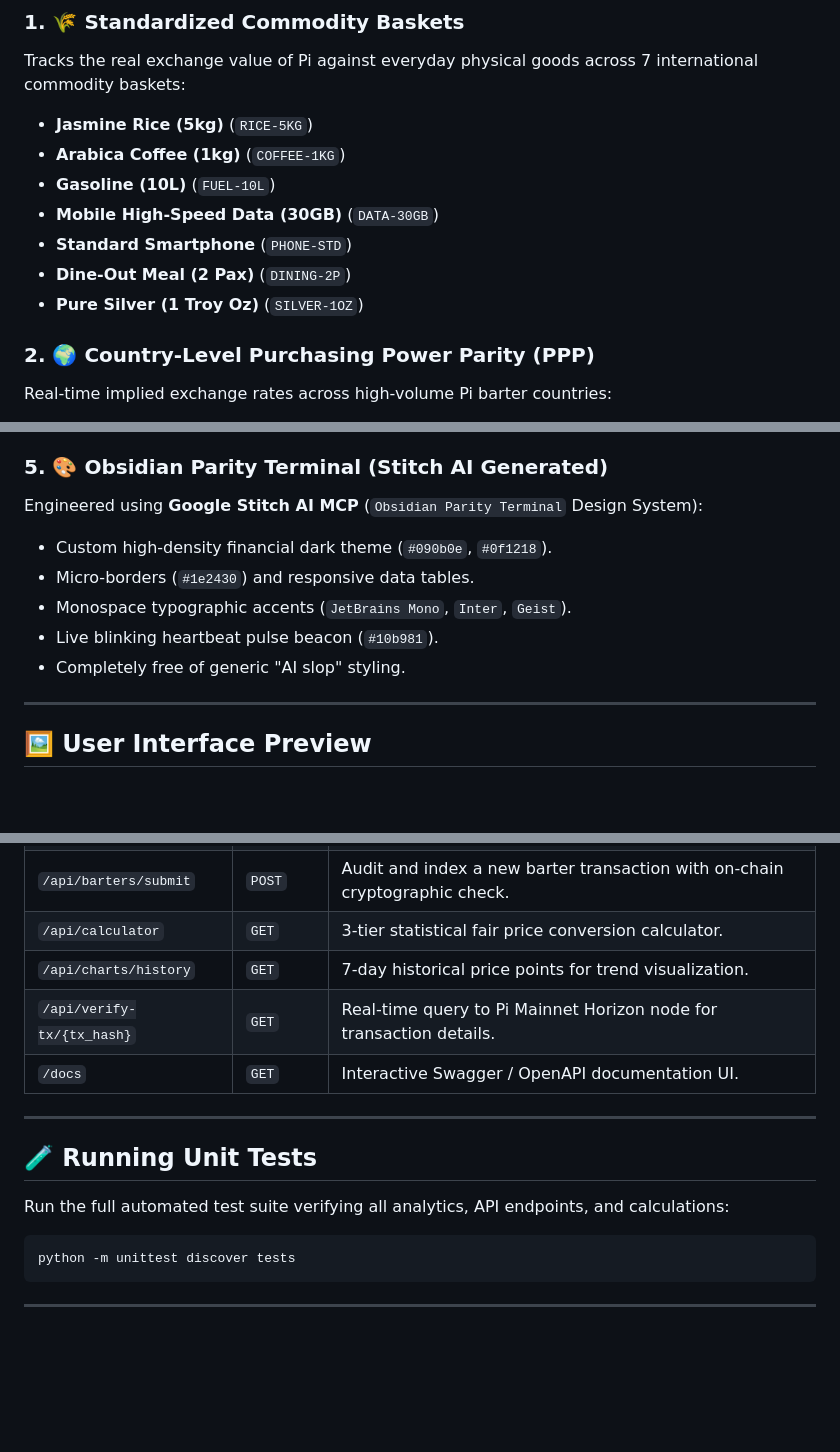
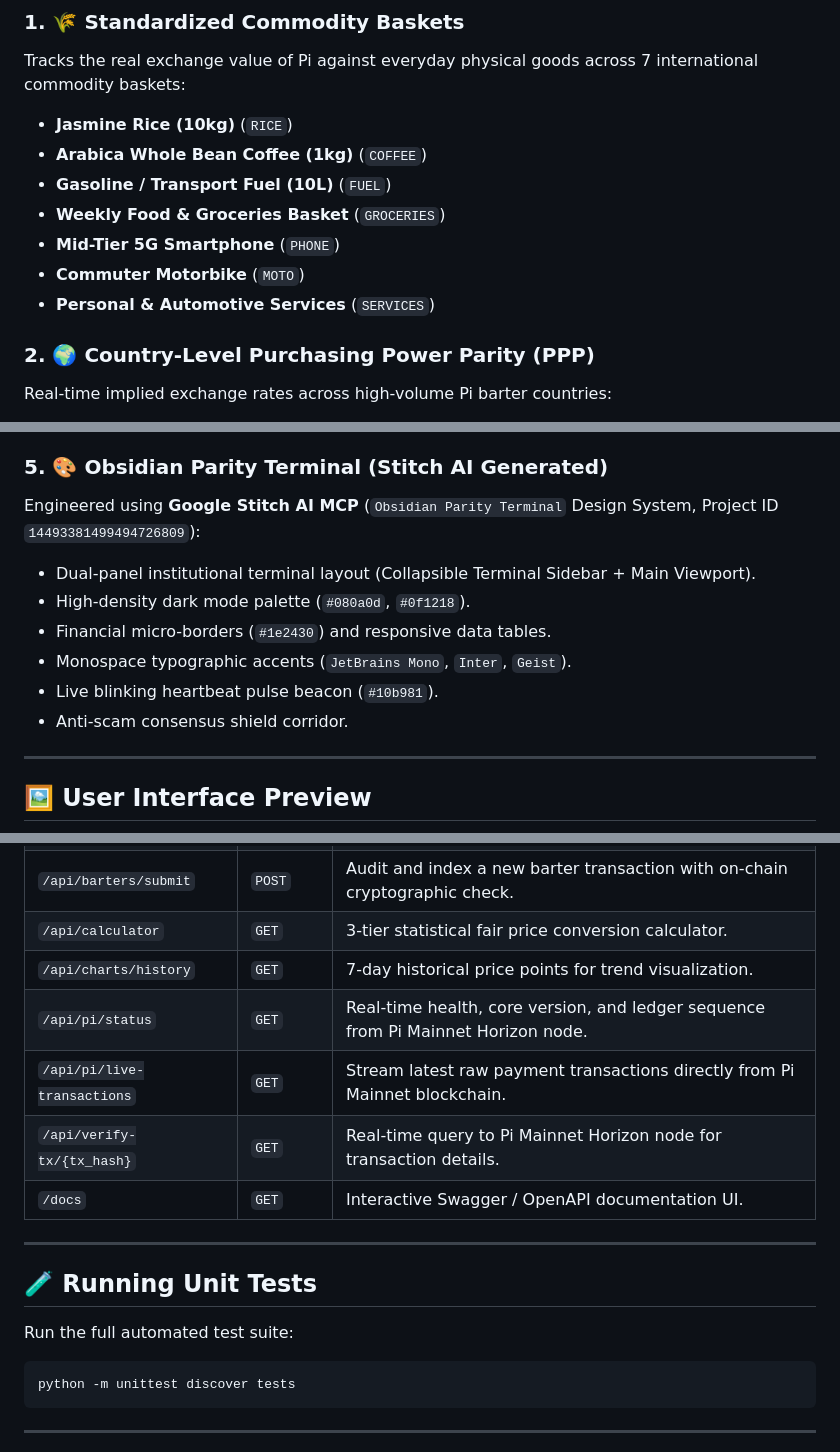
Before and after one commit to virsi18/pibar-index, a Markdown page: README.md, 3 parts joined by grey strips. Rendered like a GitHub page; blank space fills up the shorter version.

````diff
--- a/README.md
+++ b/README.md
@@ -27,13 +58,13 @@ However, the ecosystem faces severe **price disorientation**:
 
 ### 1. 🌾 Standardized Commodity Baskets
 Tracks the real exchange value of Pi against everyday physical goods across 7 international commodity baskets:
-- **Jasmine Rice (5kg)** (`RICE-5KG`)
-- **Arabica Coffee (1kg)** (`COFFEE-1KG`)
-- **Gasoline (10L)** (`FUEL-10L`)
-- **Mobile High-Speed Data (30GB)** (`DATA-30GB`)
-- **Standard Smartphone** (`PHONE-STD`)
-- **Dine-Out Meal (2 Pax)** (`DINING-2P`)
-- **Pure Silver (1 Troy Oz)** (`SILVER-1OZ`)
+- **Jasmine Rice (10kg)** (`RICE`)
+- **Arabica Whole Bean Coffee (1kg)** (`COFFEE`)
+- **Gasoline / Transport Fuel (10L)** (`FUEL`)
+- **Weekly Food & Groceries Basket** (`GROCERIES`)
+- **Mid-Tier 5G Smartphone** (`PHONE`)
+- **Commuter Motorbike** (`MOTO`)
+- **Personal & Automotive Services** (`SERVICES`)
 
 ### 2. 🌍 Country-Level Purchasing Power Parity (PPP)
 Real-time implied exchange rates across high-volume Pi barter countries:
@@ -57,12 +88,13 @@ Eliminates barter guesswork for both buyers and sellers with instant statistical
 - **GCV Divergence Meter**: Real-time percentage delta comparison against speculative valuations.
 
 ### 5. 🎨 Obsidian Parity Terminal (Stitch AI Generated)
-Engineered using **Google Stitch AI MCP** (`Obsidian Parity Terminal` Design System):
-- Custom high-density financial dark theme (`#090b0e`, `#0f1218`).
-- Micro-borders (`#1e2430`) and responsive data tables.
+Engineered using **Google Stitch AI MCP** (`Obsidian Parity Terminal` Design System, Project ID `14493381499494726809`):
+- Dual-panel institutional terminal layout (Collapsible Terminal Sidebar + Main Viewport).
+- High-density dark mode palette (`#080a0d`, `#0f1218`).
+- Financial micro-borders (`#1e2430`) and responsive data tables.
 - Monospace typographic accents (`JetBrains Mono`, `Inter`, `Geist`).
 - Live blinking heartbeat pulse beacon (`#10b981`).
-- Completely free of generic "AI slop" styling.
+- Anti-scam consensus shield corridor.
 
 ---
 
@@ -138,6 +170,8 @@ Open your browser to access the Obsidian Parity Terminal dashboard.
 | `/api/barters/submit` | `POST` | Audit and index a new barter transaction with on-chain cryptographic check. |
 | `/api/calculator` | `GET` | 3-tier statistical fair price conversion calculator. |
 | `/api/charts/history` | `GET` | 7-day historical price points for trend visualization. |
+| `/api/pi/status` | `GET` | Real-time health, core version, and ledger sequence from Pi Mainnet Horizon node. |
+| `/api/pi/live-transactions` | `GET` | Stream latest raw payment transactions directly from Pi Mainnet blockchain. |
 | `/api/verify-tx/{tx_hash}` | `GET` | Real-time query to Pi Mainnet Horizon node for transaction details. |
 | `/docs` | `GET` | Interactive Swagger / OpenAPI documentation UI. |
 
@@ -145,7 +179,7 @@ Open your browser to access the Obsidian Parity Terminal dashboard.
 
 ## 🧪 Running Unit Tests
 
-Run the full automated test suite verifying all analytics, API endpoints, and calculations:
+Run the full automated test suite:
 
 ```bash
 python -m unittest discover tests
````
Also changed, not shown: other parts of README.md (+32 -1 lines).
